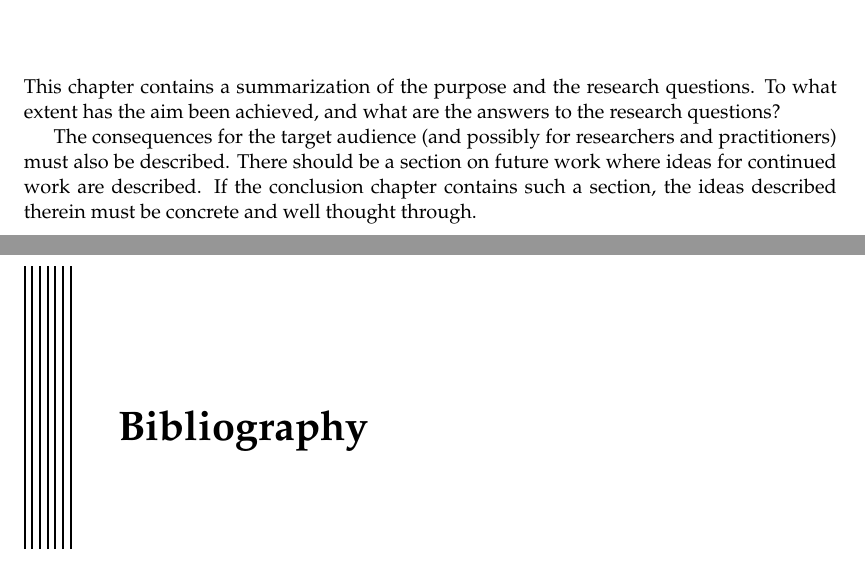
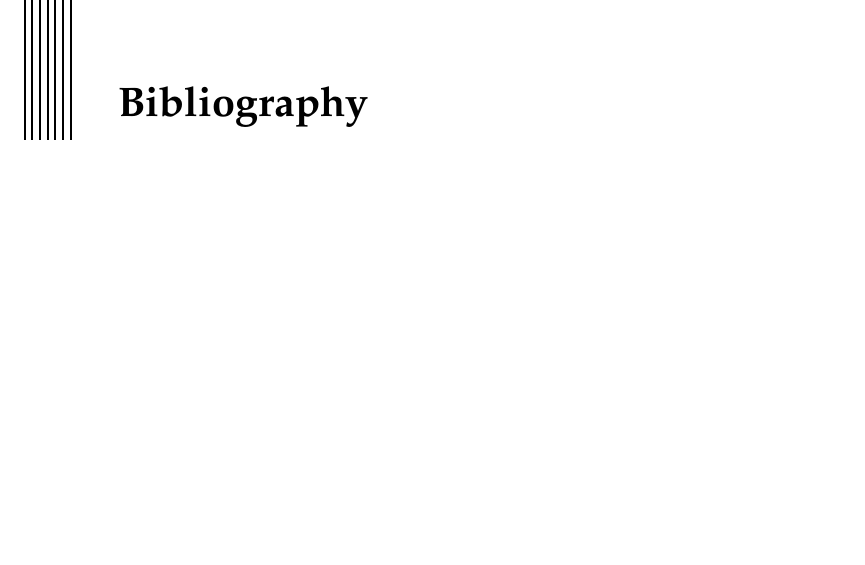
Before and after one commit to PUM-9/kandidatrapport, a LaTeX thesis (demo_student_thesis.tex, which reads conclusion.tex): two parts of pages 24 and 25 of 26 before the commit and part of page 25 of 26 after it, the two joined at a grey line, cut at the place of the change, the shorter picture padded with empty space. Compiled offline with pdfLaTeX.

Commit message:
Rewrited what to do in conclussion

```diff
--- a/conclusion.tex
+++ b/conclusion.tex
@@ -1,15 +1,12 @@
 \chapter{Conclusion}
 \label{cha:conclusion}
 
-This chapter contains a summarization of the purpose and the research
-questions. To what extent has the aim been achieved, and what are the
-answers to the research questions?
+% En sammanfattning av syftet och forskningsfrågorna.
+% I vilken utsträckning har målet uppnåtts och vad är det svaren på forskningsfrågorna?
 
-The consequences for the target audience (and possibly for researchers
-and practitioners) must also be described. There should be a section
-on future work where ideas for continued work are described. If the
-conclusion chapter contains such a section, the ideas described
-therein must be concrete and well thought through.
+% Konsekvenserna för målgruppen (och möjligen för forskare och utövare) måste också beskrivas.
+% Det borde finnas en sektion om framtida arbete där idéer för fortsatt arbete beskrivs.
+% Om slutsats kapitlet innehåller ett sådant avsnitt så måste idéerna vara konkreta och väl genomtänkta.
 
 
 %%%%%%%%%%%%%%%%%%%%%%%%%%%%%%%%%%%%%%%%%%%%%%%%%%%%%%%%%%%%%%%%%%%%%%
```
